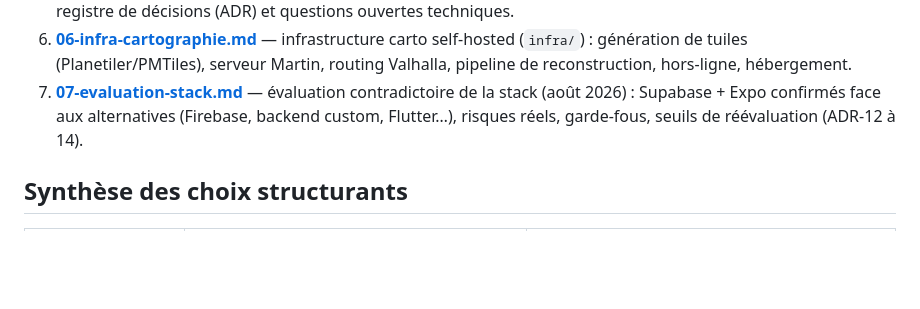
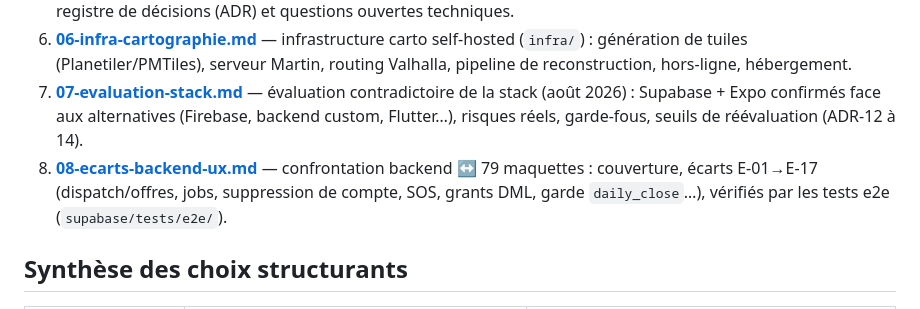
Before and after one commit to andysteph21/teko, a Markdown page: docs/architecture/README.md, the part around the change. Drawn GitHub-style; blank space fills up the shorter version.

```diff
--- a/docs/architecture/README.md
+++ b/docs/architecture/README.md
@@ -13,6 +13,7 @@ Ce dossier décrit l'architecture technique de Teko, en s'appuyant sur la docume
 5. **[05-decisions-et-transverses.md](05-decisions-et-transverses.md)** — sobriété data & temps réel, sécurité, i18n, observabilité, déploiement/CI, registre de décisions (ADR) et questions ouvertes techniques.
 6. **[06-infra-cartographie.md](06-infra-cartographie.md)** — infrastructure carto self-hosted (`infra/`) : génération de tuiles (Planetiler/PMTiles), serveur Martin, routing Valhalla, pipeline de reconstruction, hors-ligne, hébergement.
 7. **[07-evaluation-stack.md](07-evaluation-stack.md)** — évaluation contradictoire de la stack (août 2026) : Supabase + Expo confirmés face aux alternatives (Firebase, backend custom, Flutter…), risques réels, garde-fous, seuils de réévaluation (ADR-12 à 14).
+8. **[08-ecarts-backend-ux.md](08-ecarts-backend-ux.md)** — confrontation backend ↔ 79 maquettes : couverture, écarts E-01→E-17 (dispatch/offres, jobs, suppression de compte, SOS, grants DML, garde `daily_close`…), vérifiés par les tests e2e (`supabase/tests/e2e/`).
 
 ## Synthèse des choix structurants
 
```
Also changed, not shown: README.md (+1 -1 lines), docs/architecture/08-ecarts-backend-ux.md (added, +74 -0 lines).
